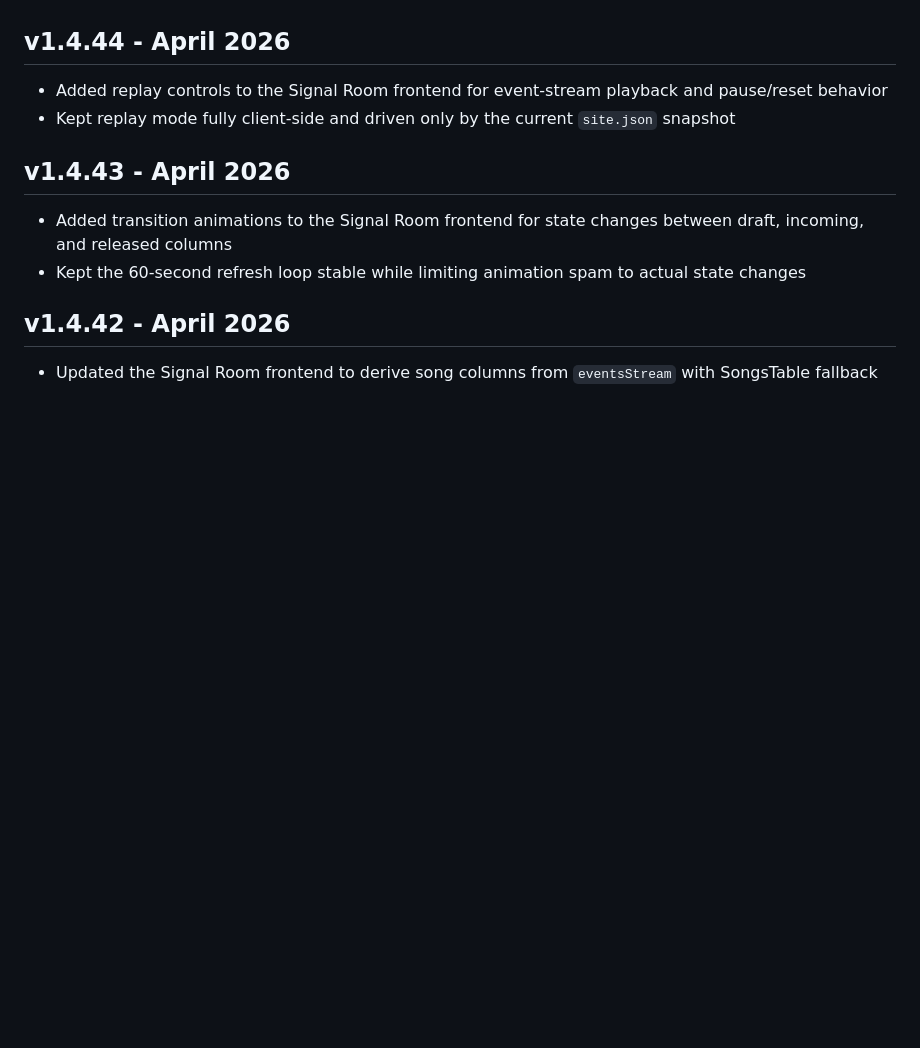
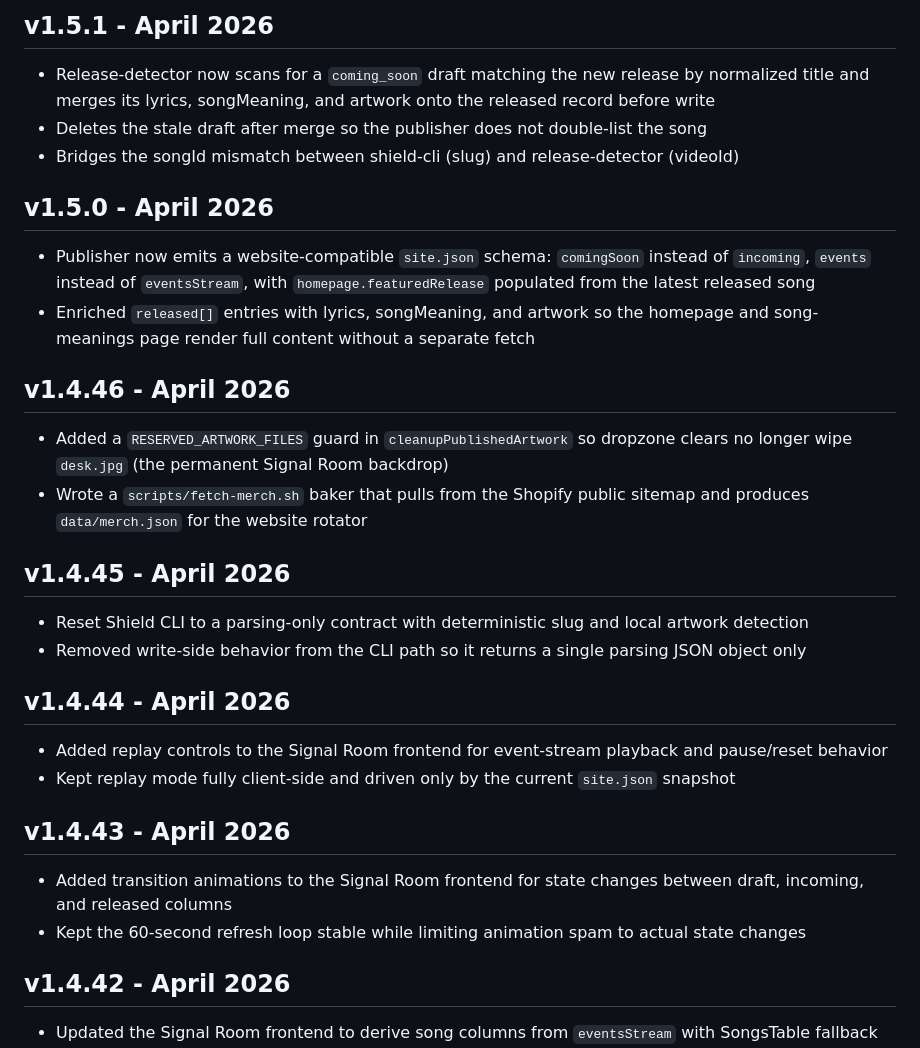
Before and after one commit to monzta1/sentinelbot-lambda, a Markdown page: SENTINELBOT_CHANGELOG.md, the part around one of its changes. GitHub-like rendering; blank space fills up the shorter version.

```diff
--- a/SENTINELBOT_CHANGELOG.md
+++ b/SENTINELBOT_CHANGELOG.md
@@ -9,3 +41,19 @@ Versioning note:
+## v1.5.1 - April 2026
+- Release-detector now scans for a `coming_soon` draft matching the new release by normalized title and merges its lyrics, songMeaning, and artwork onto the released record before write
+- Deletes the stale draft after merge so the publisher does not double-list the song
+- Bridges the songId mismatch between shield-cli (slug) and release-detector (videoId)
+
+## v1.5.0 - April 2026
+- Publisher now emits a website-compatible `site.json` schema: `comingSoon` instead of `incoming`, `events` instead of `eventsStream`, with `homepage.featuredRelease` populated from the latest released song
+- Enriched `released[]` entries with lyrics, songMeaning, and artwork so the homepage and song-meanings page render full content without a separate fetch
+
+## v1.4.46 - April 2026
+- Added a `RESERVED_ARTWORK_FILES` guard in `cleanupPublishedArtwork` so dropzone clears no longer wipe `desk.jpg` (the permanent Signal Room backdrop)
+- Wrote a `scripts/fetch-merch.sh` baker that pulls from the Shopify public sitemap and produces `data/merch.json` for the website rotator
+
+## v1.4.45 - April 2026
+- Reset Shield CLI to a parsing-only contract with deterministic slug and local artwork detection
+- Removed write-side behavior from the CLI path so it returns a single parsing JSON object only
 
 ## v1.4.44 - April 2026
 - Added replay controls to the Signal Room frontend for event-stream playback and pause/reset behavior
```
Also changed, not shown: other parts of SENTINELBOT_CHANGELOG.md (+32 -0 lines).
